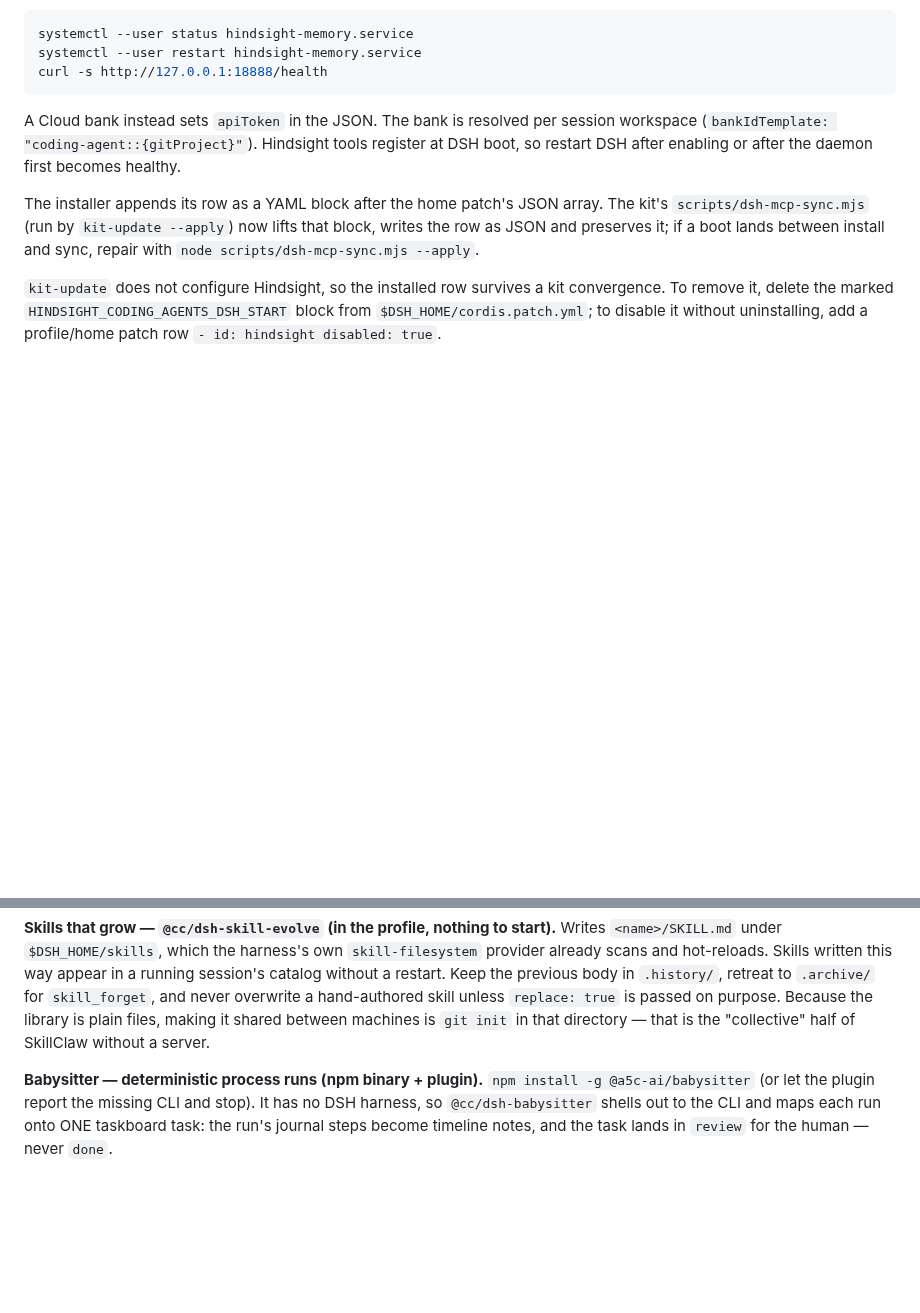
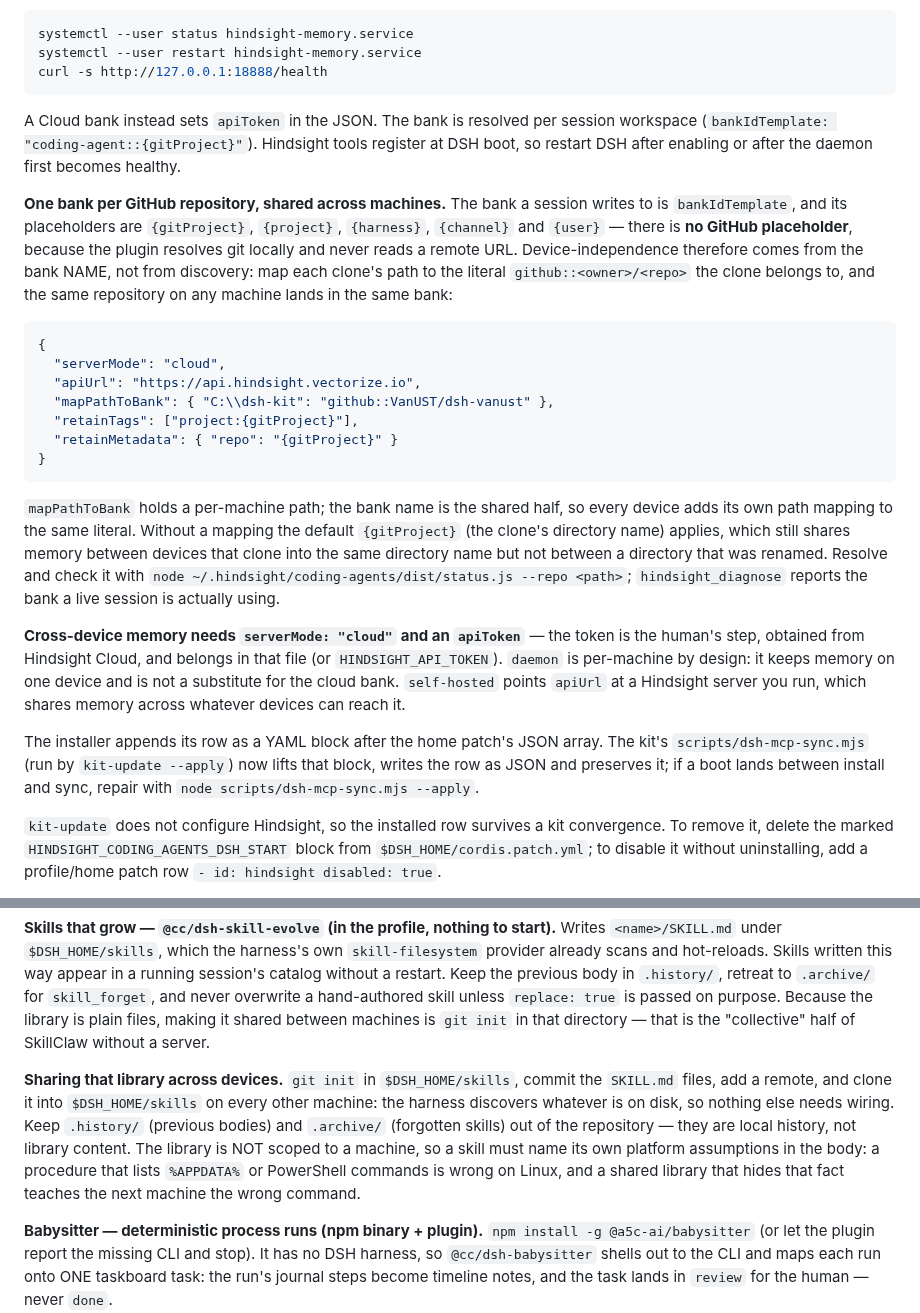
Before and after one commit to VanUST/dsh-vanust, a Markdown page: rules/DEPLOYMENT.md, 2 parts joined by grey strips. Drawn GitHub-style; blank space fills up the shorter version.

Commit message:
Document the two things that are shared rather than installed per machine
Memory and skills are the only parts of this deployment whose value accumulates OUTSIDE
the kit, and neither was described precisely enough to reproduce.

- Hindsight banks are keyed by a literal name, not discovered: `bankIdTemplate` accepts
  `{gitProject}`, `{project}`, `{harness}`, `{channel}` and `{user}` and there is NO GitHub
  placeholder, so `github::<owner>/<repo>` is reached through `mapPathToBank` on every
  device. Verified: status.js --repo C:\dsh-kit resolves github::VanUST/dsh-vanust.
  Cross-device memory needs serverMode cloud plus an apiToken; daemon is per-machine by
  design and is not a substitute for it.
- The skill library is plain files: git init in $DSH_HOME/skills, a remote, and a clone on
  each machine is the whole mechanism. .history/ and .archive/ stay out, and a shared skill
  must name its own platform assumptions, because the library is not scoped per machine.

````diff
--- a/rules/DEPLOYMENT.md
+++ b/rules/DEPLOYMENT.md
@@ -92,6 +92,36 @@ A Cloud bank instead sets `apiToken` in the JSON. The bank is resolved per sessi
 (`bankIdTemplate: "coding-agent::{gitProject}"`). Hindsight tools register at DSH boot, so
 restart DSH after enabling or after the daemon first becomes healthy.
 
+**One bank per GitHub repository, shared across machines.** The bank a session writes to is
+`bankIdTemplate`, and its placeholders are `{gitProject}`, `{project}`, `{harness}`, `{channel}`
+and `{user}` — there is **no GitHub placeholder**, because the plugin resolves git locally and
+never reads a remote URL. Device-independence therefore comes from the bank NAME, not from
+discovery: map each clone's path to the literal `github::<owner>/<repo>` the clone belongs to,
+and the same repository on any machine lands in the same bank:
+
+```json
+{
+  "serverMode": "cloud",
+  "apiUrl": "https://api.hindsight.vectorize.io",
+  "mapPathToBank": { "C:\\dsh-kit": "github::VanUST/dsh-vanust" },
+  "retainTags": ["project:{gitProject}"],
+  "retainMetadata": { "repo": "{gitProject}" }
+}
+```
+
+`mapPathToBank` holds a per-machine path; the bank name is the shared half, so every device adds
+its own path mapping to the same literal. Without a mapping the default `{gitProject}` (the clone's
+directory name) applies, which still shares memory between devices that clone into the same
+directory name but not between a directory that was renamed. Resolve and check it with
+`node ~/.hindsight/coding-agents/dist/status.js --repo <path>`; `hindsight_diagnose` reports the
+bank a live session is actually using.
+
+**Cross-device memory needs `serverMode: "cloud"` and an `apiToken`** — the token is the human's
+step, obtained from Hindsight Cloud, and belongs in that file (or `HINDSIGHT_API_TOKEN`).
+`daemon` is per-machine by design: it keeps memory on one device and is not a substitute for the
+cloud bank. `self-hosted` points `apiUrl` at a Hindsight server you run, which shares memory across
+whatever devices can reach it.
+
 The installer appends its row as a YAML block after the home patch's JSON array. The
 kit's `scripts/dsh-mcp-sync.mjs` (run by `kit-update --apply`) now lifts that block, writes
 the row as JSON and preserves it; if a boot lands between install and sync, repair with
@@ -166,6 +196,14 @@ session's catalog without a restart. Keep the previous body in `.history/`, retr
 `replace: true` is passed on purpose. Because the library is plain files, making it shared
 between machines is `git init` in that directory — that is the "collective" half of
 SkillClaw without a server.
+
+**Sharing that library across devices.** `git init` in `$DSH_HOME/skills`, commit the
+`SKILL.md` files, add a remote, and clone it into `$DSH_HOME/skills` on every other machine: the
+harness discovers whatever is on disk, so nothing else needs wiring. Keep `.history/` (previous
+bodies) and `.archive/` (forgotten skills) out of the repository — they are local history, not
+library content. The library is NOT scoped to a machine, so a skill must name its own platform
+assumptions in the body: a procedure that lists `%APPDATA%` or PowerShell commands is wrong on
+Linux, and a shared library that hides that fact teaches the next machine the wrong command.
 
 **Babysitter — deterministic process runs (npm binary + plugin).** `npm install -g
 @a5c-ai/babysitter` (or let the plugin report the missing CLI and stop). It has no DSH
````
